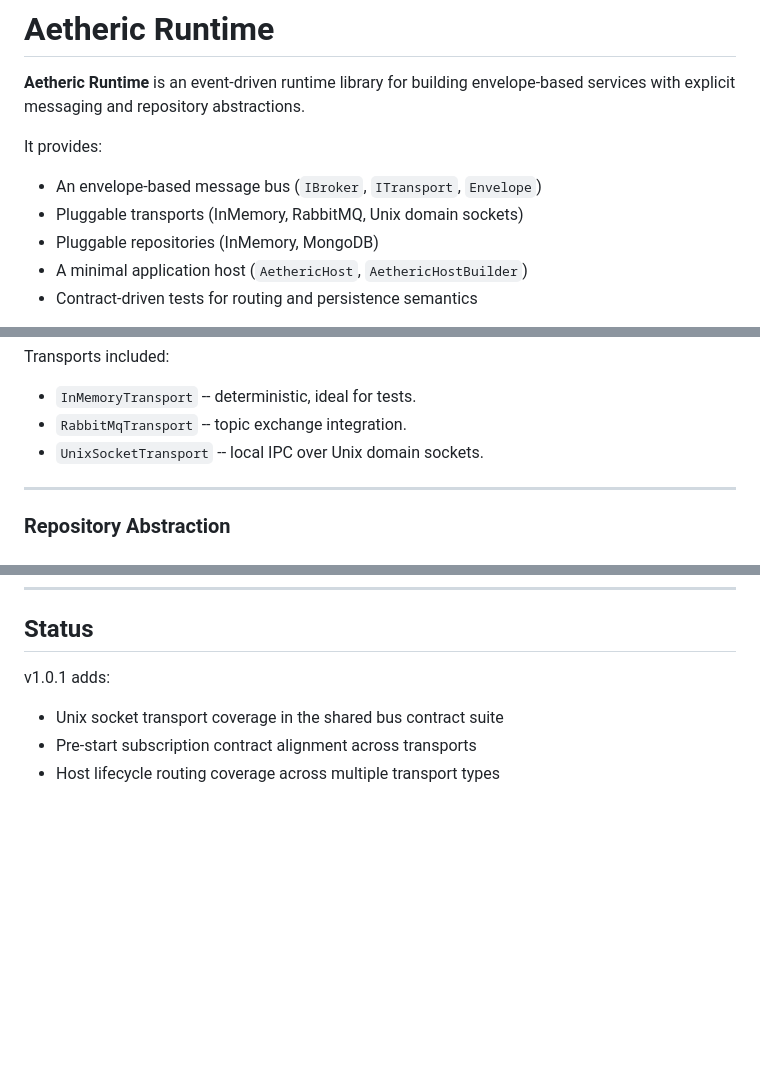
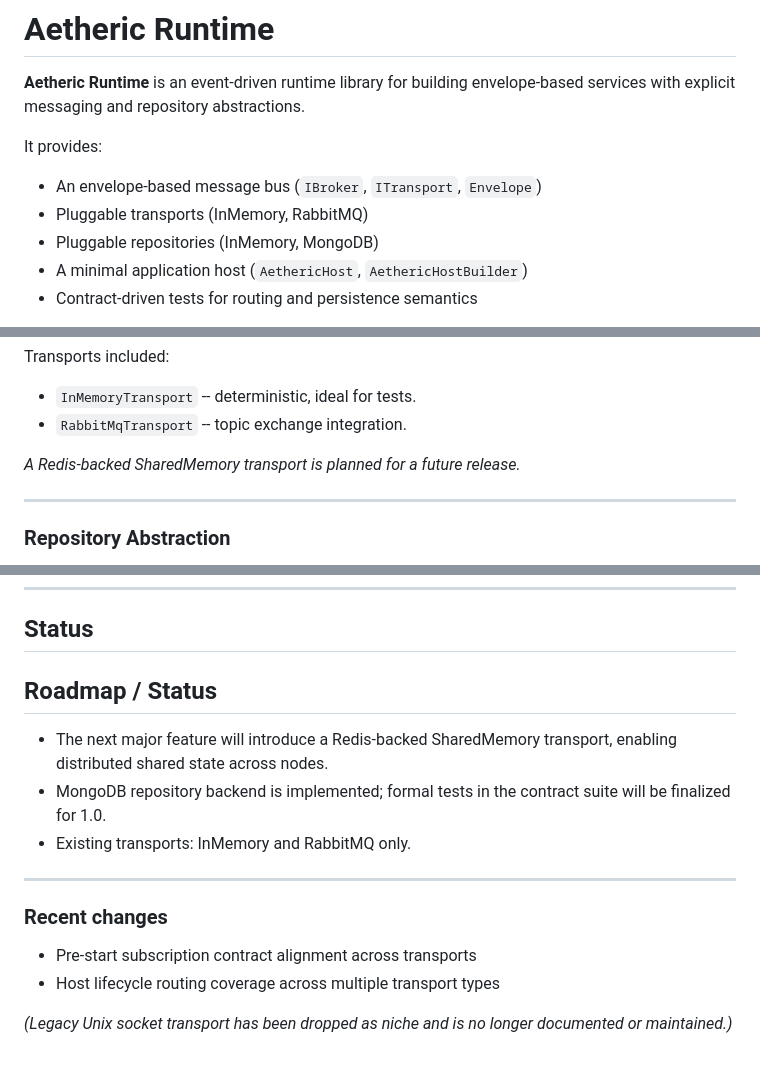
Before and after one commit to aetheric-forge/aetheric-runtime, a Markdown page: README.md, 3 parts joined by grey strips. Drawn GitHub-style; blank space fills up the shorter version.

Commit message:
Update documentation to remove UnixSocketTransport references and outline future Redis-backed SharedMemory transport

```diff
--- a/README.md
+++ b/README.md
@@ -7,7 +7,7 @@ abstractions.
 It provides:
 
 -   An envelope-based message bus (`IBroker`, `ITransport`, `Envelope`)
--   Pluggable transports (InMemory, RabbitMQ, Unix domain sockets)
+-   Pluggable transports (InMemory, RabbitMQ)
 -   Pluggable repositories (InMemory, MongoDB)
 -   A minimal application host (`AethericHost`, `AethericHostBuilder`)
 -   Contract-driven tests for routing and persistence semantics
@@ -107,7 +106,8 @@ Transports included:
 
 -   `InMemoryTransport` -- deterministic, ideal for tests.
 -   `RabbitMqTransport` -- topic exchange integration.
--   `UnixSocketTransport` -- local IPC over Unix domain sockets.
+
+_A Redis-backed SharedMemory transport is planned for a future release._
 
 ------------------------------------------------------------------------
 
@@ -191,8 +191,17 @@ It provides runtime primitives, not a finished system.
 
 ## Status
 
-v1.0.1 adds:
+## Roadmap / Status
 
--   Unix socket transport coverage in the shared bus contract suite
+-   The next major feature will introduce a Redis-backed SharedMemory transport, enabling distributed shared state across nodes.
+-   MongoDB repository backend is implemented; formal tests in the contract suite will be finalized for 1.0.
+-   Existing transports: InMemory and RabbitMQ only.
+
+---
+
+### Recent changes
+
 -   Pre-start subscription contract alignment across transports
 -   Host lifecycle routing coverage across multiple transport types
+
+_(Legacy Unix socket transport has been dropped as niche and is no longer documented or maintained.)_
```
Also changed, not shown: other parts of README.md (+0 -1 lines), docs/architecture.md (+10 -7 lines).
